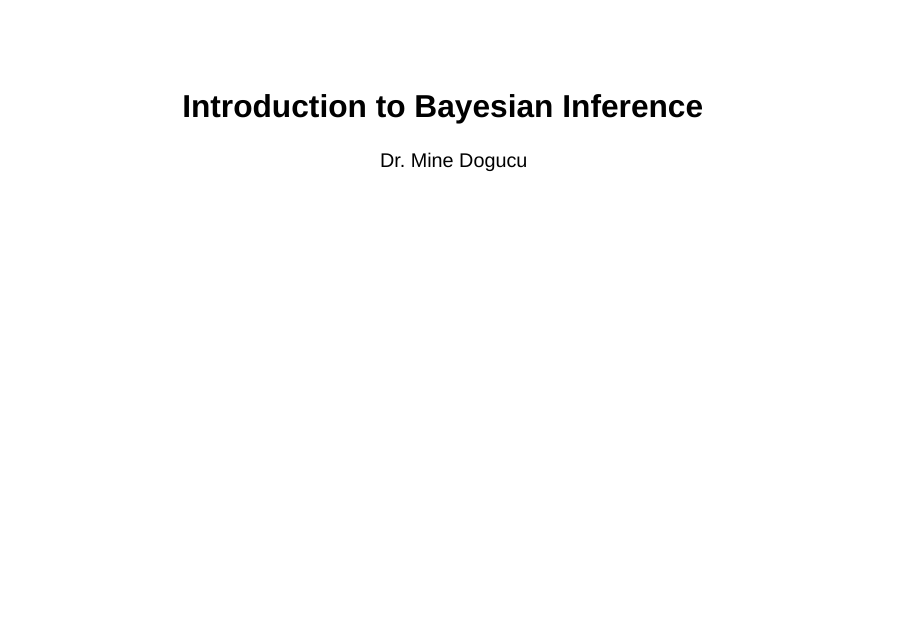
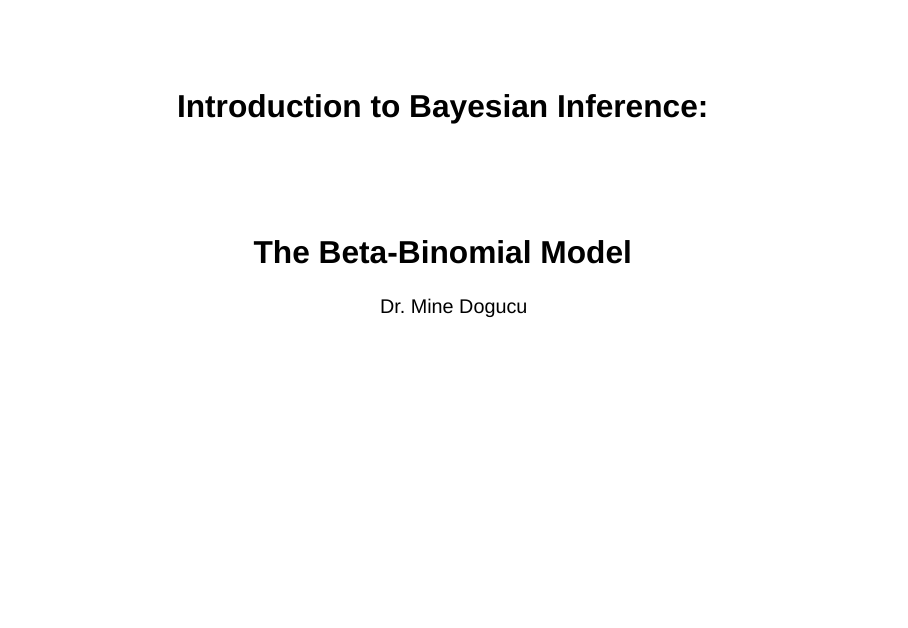
Before and after one commit to stats6-fa23/slides, a Quarto document (week06/6a-beta-binomial.qmd): page 1 of 39. Rendered offline with R 4.5, knitr and Pandoc in place of Quarto, with nearby package versions; drawn as Slidy slides in place of the format the file asks for; some code elsewhere in the file could not run offline.

Commit message:
fix title

```diff
--- a/week06/6a-beta-binomial.qmd
+++ b/week06/6a-beta-binomial.qmd
@@ -1,5 +1,6 @@
 ---
-title: "Introduction to Bayesian Inference"
+title: "Introduction to Bayesian Inference:"
+subtitle: "The Beta-Binomial Model"
 author: "Dr. Mine Dogucu"
 execute:
   echo: true
```
Also changed, not shown: week06/6a-beta-binomial.html.
